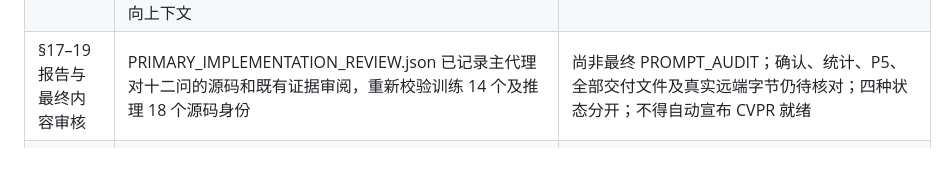
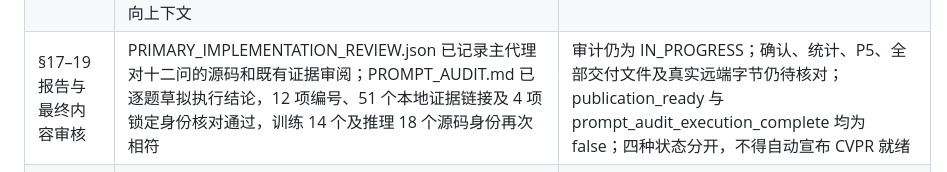
Before and after one commit to Orangekostar/Persist4D, a Markdown page: artifacts/revisit_prompt_v1/FORMAL_DELIVERY_REVIEW_PROGRESS.md, the part around the change. GitHub-like rendering.

Commit message:
Draft evidence-bound twelve-point prompt audit with pending execution gates

```diff
--- a/artifacts/revisit_prompt_v1/FORMAL_DELIVERY_REVIEW_PROGRESS.md
+++ b/artifacts/revisit_prompt_v1/FORMAL_DELIVERY_REVIEW_PROGRESS.md
@@ -14,7 +14,7 @@
 | §13–14 锁定 SEL/PB | 原 V4 控制器仍执行 M0、M3-400、M4-200 的三次评测 | M0、M3 SEL/PB 及 M4 SEL 完成；M4-200 PB 进行中；其余以实时 STATUS/RESULTS 为准，CSV 在最终 collect 后更新 |
 | §13 统计、机制与资源 | OFFLINE_METRIC_RECOMPUTATION.json 实际 CPU 复算两个锁定 CAL 端点及 M0/M3 SEL/PB repeat0 共 56 份状态；SPARSE_SEL_M4_VERIFICATION 另复算 M4 SEL repeat0 的 10 份状态，共 66 份，全部总体指标及 reference 池化均精确一致；原 run_campaign 后续包含 bootstrap 和 P5 | 尚未覆盖 M4 PB、其他 repeat 的独立复算与最终打包档案；继续等待真实 bootstrap/P5，并检查 NA、少场景边界、置换上下文及分母 |
 | §17 模型与充分状态 | MODEL_PAYLOAD_REVIEW 已实际 CPU 读取六个选定 delta 与两个最终 resume，共 3724164 字节；身份、张量范围及候选/对照 optimizer/scheduler/RNG/400 步边界正确，无禁传字符串匹配；DEPENDENCY_ACQUISITION 核对 BASE 父 LFS 指针、106906589 字节父实体及 taxonomy；DEPLOYMENT_PROTOCOL 明确 V4 构造/前向上下文 | 原 summarize 尚待打包；须核对公开副本和真实部署前向。resume 保存最终 400 步边界，不冒充 CAL 最佳较早选点的 optimizer。部署文档两段 Python 仅 AST 检查，不冒充实际回载 |
-| §17–19 报告与最终内容审核 | PRIMARY_IMPLEMENTATION_REVIEW.json 已记录主代理对十二问的源码和既有证据审阅，重新校验训练 14 个及推理 18 个源码身份 | 尚非最终 PROMPT_AUDIT；确认、统计、P5、全部交付文件及真实远端字节仍待核对；四种状态分开；不得自动宣布 CVPR 就绪 |
+| §17–19 报告与最终内容审核 | PRIMARY_IMPLEMENTATION_REVIEW.json 已记录主代理对十二问的源码和既有证据审阅；PROMPT_AUDIT.md 已逐题草拟执行结论，12 项编号、51 个本地证据链接及 4 项锁定身份核对通过，训练 14 个及推理 18 个源码身份再次相符 | 审计仍为 IN_PROGRESS；确认、统计、P5、全部交付文件及真实远端字节仍待核对；publication_ready 与 prompt_audit_execution_complete 均为 false；四种状态分开，不得自动宣布 CVPR 就绪 |
 | §18 发布 | publish_revisit_prompt.py 已支持显式本轮 branch/tag、实际状态交接和冻结推理源码进入 A manifest；三项离线回归测试通过；PUBLICATION_PREFLIGHT_REVIEW 记录 93 份当前公开材料的定向文本检查无匹配，Git SSH 读取/LFS 可用，新分支/tag 尚未出现在远端，Release API 凭据当前不可用 | 当前仅 dry-run，缺最终 REPORT/MODEL_MANIFEST/PROMPT_AUDIT；尚未上传。最终须检查新二进制/zip 内容与最终 diff，完成 A/B 后实际取回实体字节；Release 回执能力按实际结果记录 |
 
 发布修正验证命令：
```
Also changed, not shown: artifacts/revisit_prompt_v1/PROMPT_AUDIT.md (added, +121 -0 lines).
